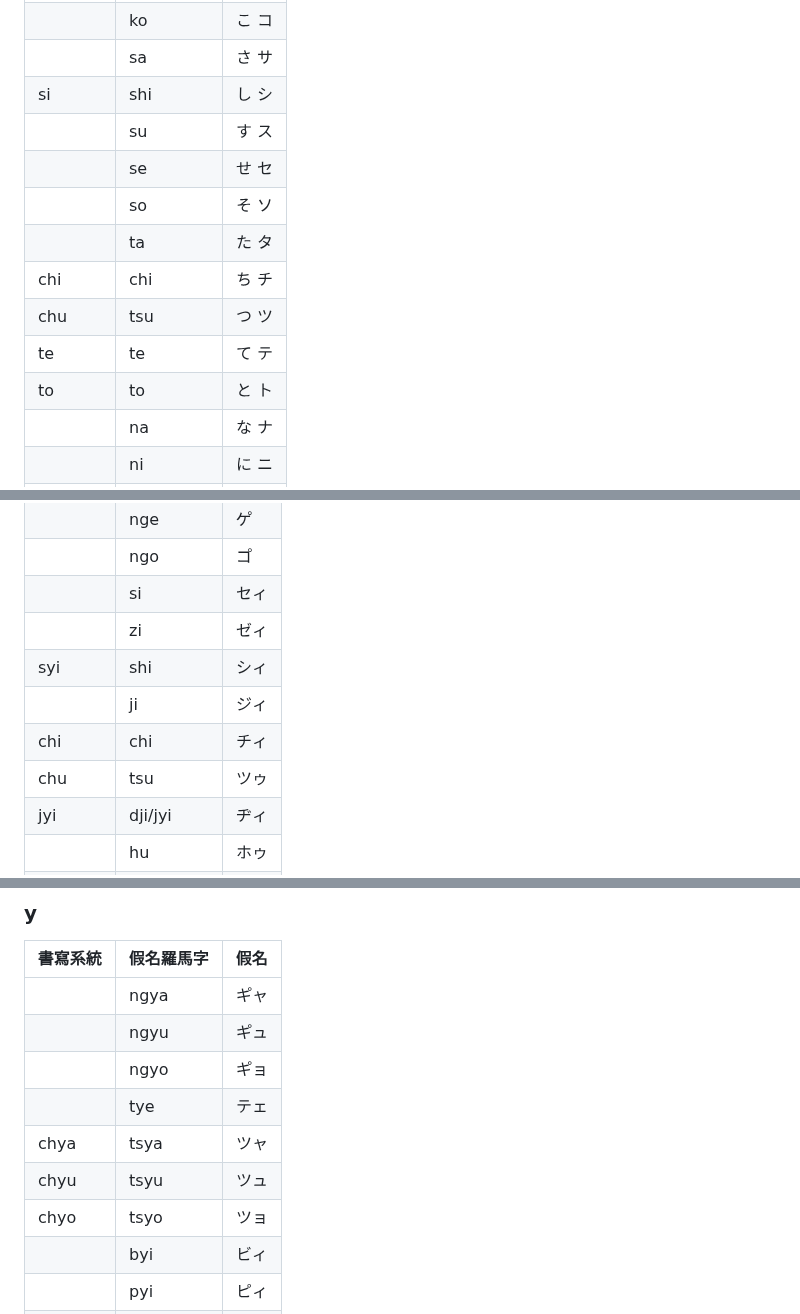
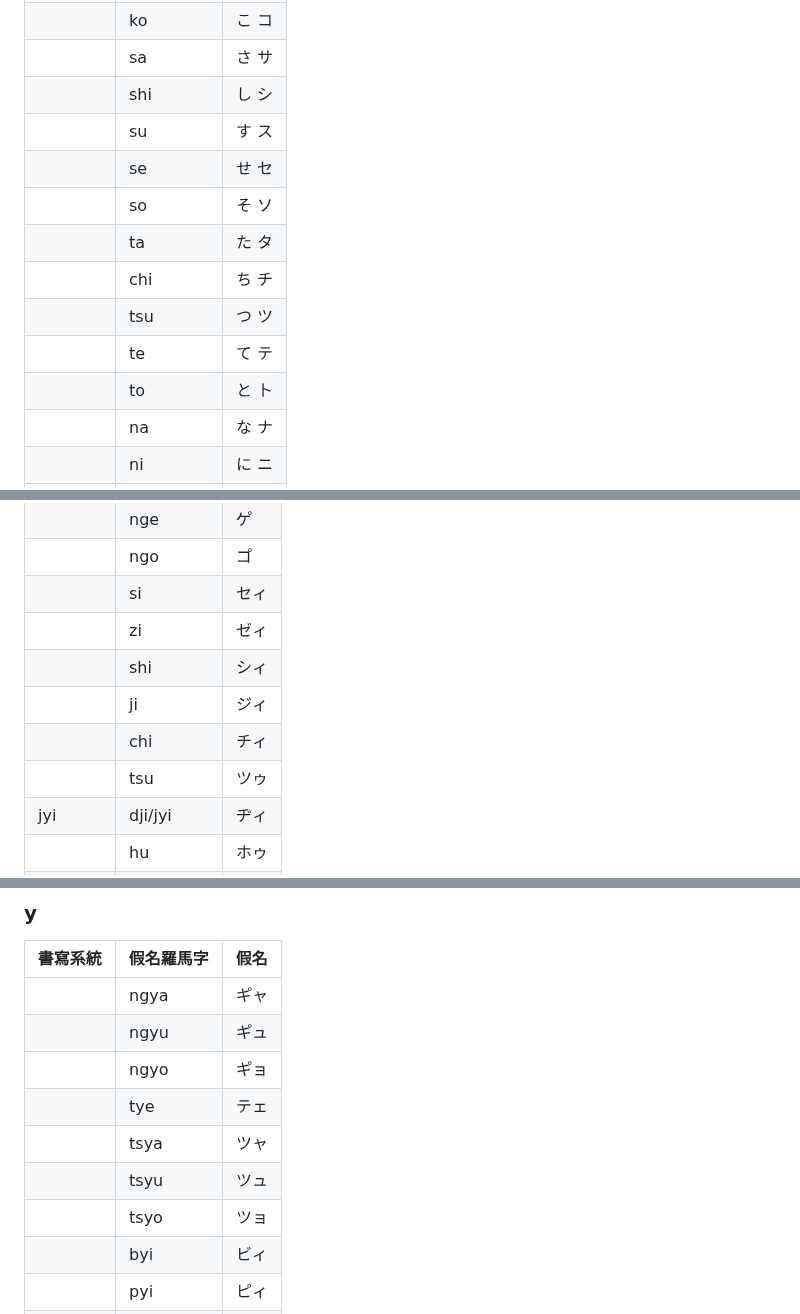
Before and after one commit to taipalogy/susiahethong, a Markdown page: kana.md, 3 parts joined by grey strips. Rendered like a GitHub page.

```diff
--- a/kana.md
+++ b/kana.md
@@ -15,15 +15,15 @@
 || ke | け ケ |
 || ko | こ コ |
 || sa | さ サ |
-| si | shi | し シ |
+|| shi | し シ |
 || su | す ス |
 || se | せ セ |
 || so | そ ソ |
 || ta | た タ |
-| chi | chi | ち チ |
-| chu | tsu | つ ツ |
-| te | te | て テ |
-| to | to | と ト |
+|| chi | ち チ |
+|| tsu | つ ツ |
+|| te | て テ |
+|| to | と ト |
 || na | な ナ |
 || ni | に ニ |
 || nu | ぬ ヌ |
@@ -295,10 +294,10 @@
 || ngo | コ゚ |
 || si | セィ |
 || zi | ゼィ |
-| syi | shi | シィ |
+|| shi | シィ |
 || ji | ジィ |
-| chi | chi | チィ |
-| chu | tsu | ツゥ |
+|| chi | チィ |
+|| tsu | ツゥ |
 | jyi | dji/jyi | ヂィ |
 || hu | ホゥ |
 || fu | フゥ |
@@ -322,9 +321,9 @@
 || ngyu | キ゚ュ |
 || ngyo | キ゚ョ |
 || tye | テェ |
-| chya | tsya | ツャ |
-| chyu | tsyu | ツュ |
-| chyo | tsyo | ツョ |
+|| tsya | ツャ |
+|| tsyu | ツュ |
+|| tsyo | ツョ |
 || byi | ビィ |
 || pyi | ピィ |
 || lya | リ゚ャ |
```
Also changed, not shown: other parts of kana.md (+20 -21 lines).
